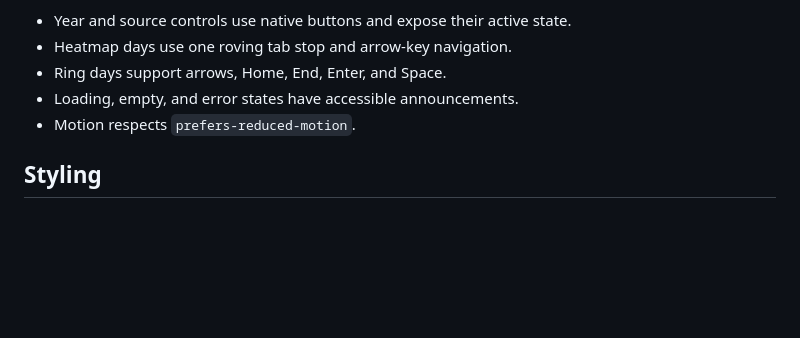
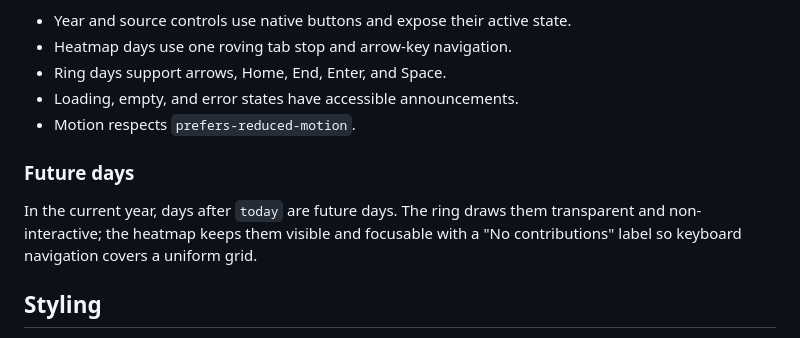
Before and after one commit to rosado-io/streakr, a Markdown page: README.md, the part around the change. Drawn GitHub-style; blank space fills up the shorter version.

Commit message:
docs: document how future days render in each layout
The behavior is deliberate but was only knowable from the tests: the ring
hides and disables future days while the heatmap keeps them focusable.

```diff
--- a/README.md
+++ b/README.md
@@ -189,6 +189,12 @@ the radial ring. Both views are keyboard accessible:
 - Loading, empty, and error states have accessible announcements.
 - Motion respects `prefers-reduced-motion`.
 
+### Future days
+
+In the current year, days after `today` are future days. The ring draws them
+transparent and non-interactive; the heatmap keeps them visible and focusable
+with a "No contributions" label so keyboard navigation covers a uniform grid.
+
 ## Styling
 
 Import `@rosado-io/streakr/styles.css`. Override `--sk-*` custom properties on
```
